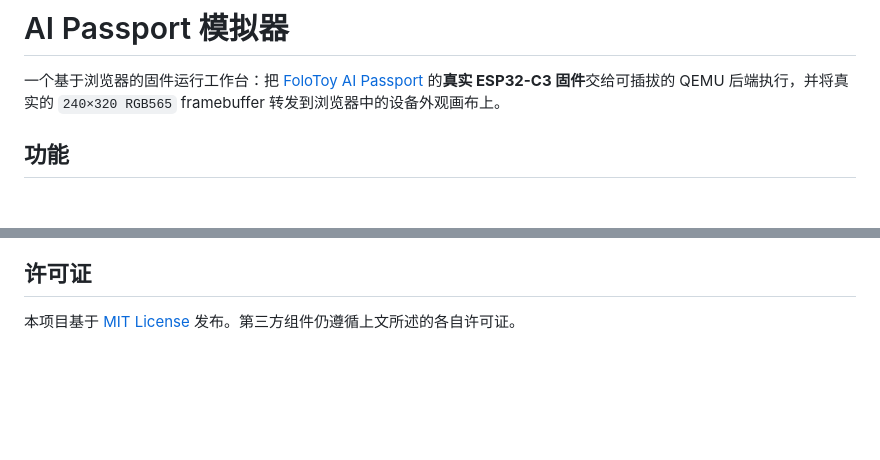
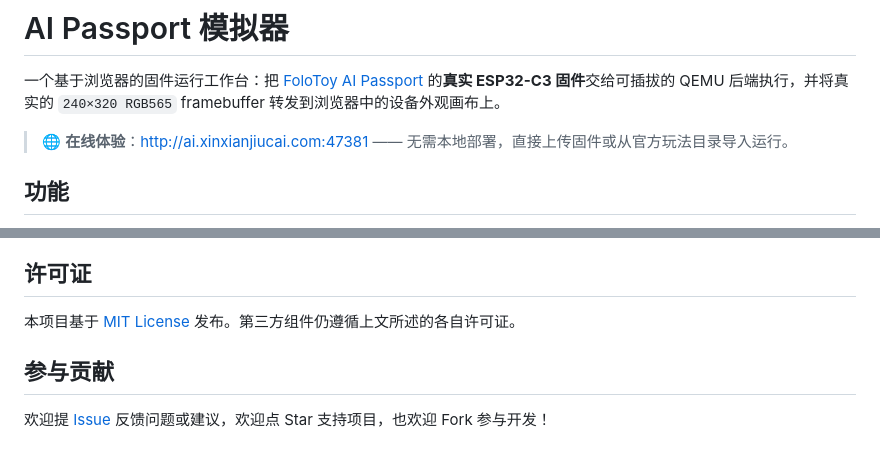
Before and after one commit to xyz8069/ai-passport-simulator, a Markdown page: README.md, 2 parts joined by grey strips. GitHub-like rendering; blank space fills up the shorter version.

```diff
--- a/README.md
+++ b/README.md
@@ -7,6 +7,9 @@
 一个基于浏览器的固件运行工作台：把 [FoloToy AI Passport](https://github.com/FoloToy/ai-passport)
 的**真实 ESP32-C3 固件**交给可插拔的 QEMU 后端执行，并将真实的
 `240×320 RGB565` framebuffer 转发到浏览器中的设备外观画布上。
+
+> 🌐 **在线体验**：<http://ai.xinxianjiucai.com:47381> ——
+> 无需本地部署，直接上传固件或从官方玩法目录导入运行。
 
 ## 功能
 
@@ -161,3 +164,8 @@ DEPLOY.zh_CN.md  部署指南（中文） / deployment guide (EN)
 ## 许可证
 
 本项目基于 [MIT License](LICENSE) 发布。第三方组件仍遵循上文所述的各自许可证。
+
+## 参与贡献
+
+欢迎提 [Issue](https://github.com/xyz8069/ai-passport-simulator/issues)
+反馈问题或建议，欢迎点 Star 支持项目，也欢迎 Fork 参与开发！
```
Also changed, not shown: README.en.md (+9 -0 lines).
